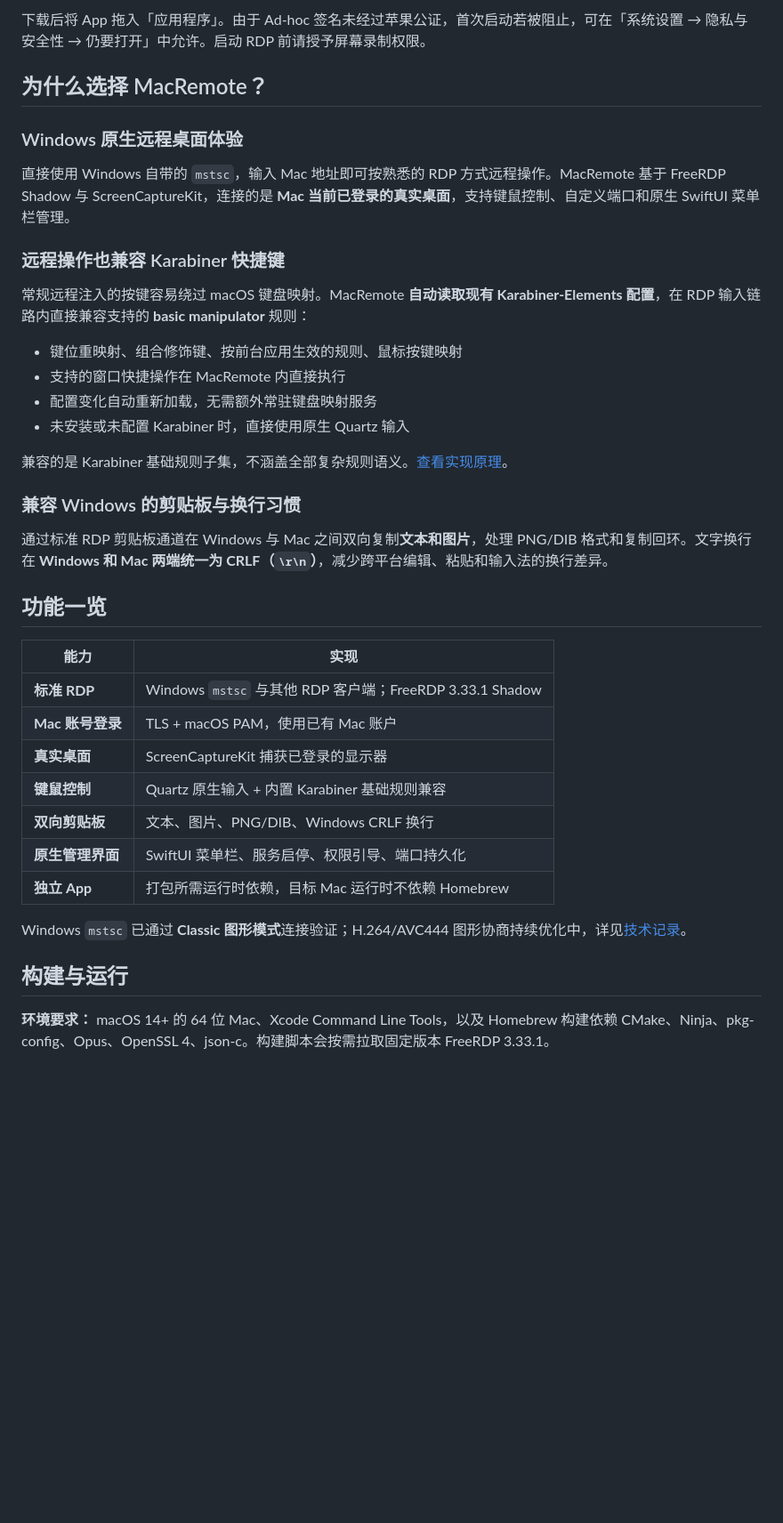
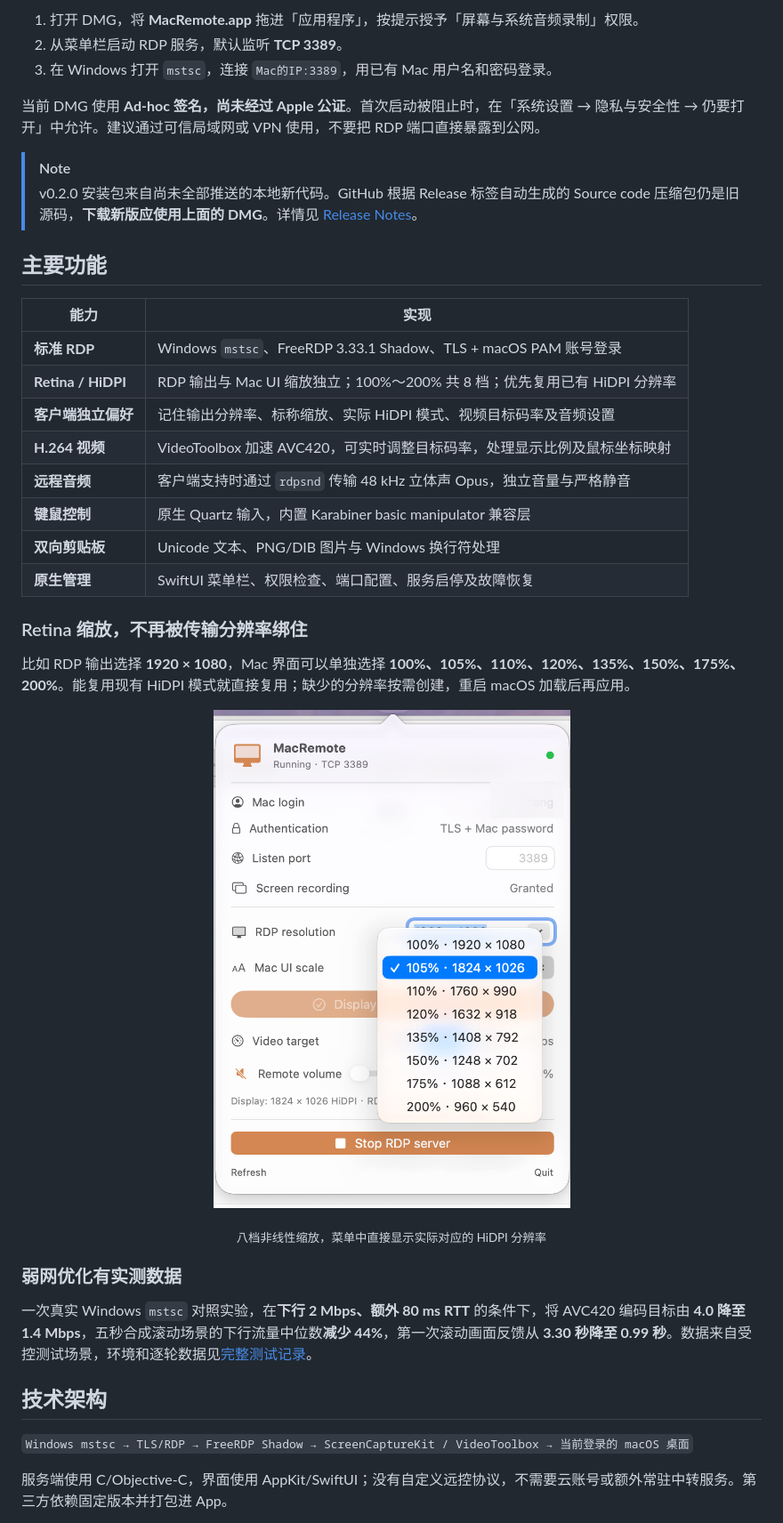
Before and after one commit to ahang39/MacRemote, a Markdown page: README.zh-CN.md, the part around one of its changes. Shown at 89% size. Rendered like a GitHub page; pictures changed too: docs/assets/macremote-hidpi-scales.png (added); blank space fills up the shorter version.

Commit message:
docs: refresh README and add real MacRemote screenshots

```diff
--- a/README.zh-CN.md
+++ b/README.zh-CN.md
@@ -21,41 +48,42 @@ MacRemote 为 macOS 提供原生 RDP 服务端。直接在 Windows 打开 **远
 
-下载后将 App 拖入「应用程序」。由于 Ad-hoc 签名未经过苹果公证，首次启动若被阻止，可在「系统设置 → 隐私与安全性 → 仍要打开」中允许。启动 RDP 前请授予屏幕录制权限。
+1. 打开 DMG，将 **MacRemote.app** 拖进「应用程序」，按提示授予「屏幕与系统音频录制」权限。
+2. 从菜单栏启动 RDP 服务，默认监听 **TCP 3389**。
+3. 在 Windows 打开 `mstsc`，连接 `Mac的IP:3389`，用已有 Mac 用户名和密码登录。
 
-## 为什么选择 MacRemote？
+当前 DMG 使用 **Ad-hoc 签名，尚未经过 Apple 公证**。首次启动被阻止时，在「系统设置 → 隐私与安全性 → 仍要打开」中允许。建议通过可信局域网或 VPN 使用，不要把 RDP 端口直接暴露到公网。
 
-### Windows 原生远程桌面体验
+> [!NOTE]
+> v0.2.0 安装包来自尚未全部推送的本地新代码。GitHub 根据 Release 标签自动生成的 Source code 压缩包仍是旧源码，**下载新版应使用上面的 DMG**。详情见 [Release Notes](https://github.com/ahang39/MacRemote/releases/tag/v0.2.0-adhoc.1)。
 
-直接使用 Windows 自带的 `mstsc`，输入 Mac 地址即可按熟悉的 RDP 方式远程操作。MacRemote 基于 FreeRDP Shadow 与 ScreenCaptureKit，连接的是 **Mac 当前已登录的真实桌面**，支持键鼠控制、自定义端口和原生 SwiftUI 菜单栏管理。
-
-### 远程操作也兼容 Karabiner 快捷键
-
-常规远程注入的按键容易绕过 macOS 键盘映射。MacRemote **自动读取现有 Karabiner-Elements 配置**，在 RDP 输入链路内直接兼容支持的 **basic manipulator** 规则：
-
-- 键位重映射、组合修饰键、按前台应用生效的规则、鼠标按键映射
-- 支持的窗口快捷操作在 MacRemote 内直接执行
-- 配置变化自动重新加载，无需额外常驻键盘映射服务
-- 未安装或未配置 Karabiner 时，直接使用原生 Quartz 输入
-
-兼容的是 Karabiner 基础规则子集，不涵盖全部复杂规则语义。[查看实现原理](docs/adr/0008-inprocess-karabiner-compat.md)。
-
-### 兼容 Windows 的剪贴板与换行习惯
-
-通过标准 RDP 剪贴板通道在 Windows 与 Mac 之间双向复制**文本和图片**，处理 PNG/DIB 格式和复制回环。文字换行在 **Windows 和 Mac 两端统一为 CRLF（`\r\n`）**，减少跨平台编辑、粘贴和输入法的换行差异。
-
-## 功能一览
+## 主要功能
 
 | 能力 | 实现 |
 | --- | --- |
-| **标准 RDP** | Windows `mstsc` 与其他 RDP 客户端；FreeRDP 3.33.1 Shadow |
-| **Mac 账号登录** | TLS + macOS PAM，使用已有 Mac 账户 |
-| **真实桌面** | ScreenCaptureKit 捕获已登录的显示器 |
-| **键鼠控制** | Quartz 原生输入 + 内置 Karabiner 基础规则兼容 |
-| **双向剪贴板** | 文本、图片、PNG/DIB、Windows CRLF 换行 |
-| **原生管理界面** | SwiftUI 菜单栏、服务启停、权限引导、端口持久化 |
-| **独立 App** | 打包所需运行时依赖，目标 Mac 运行时不依赖 Homebrew |
+| **标准 RDP** | Windows `mstsc`、FreeRDP 3.33.1 Shadow、TLS + macOS PAM 账号登录 |
+| **Retina / HiDPI** | RDP 输出与 Mac UI 缩放独立；100%～200% 共 8 档；优先复用已有 HiDPI 分辨率 |
+| **客户端独立偏好** | 记住输出分辨率、标称缩放、实际 HiDPI 模式、视频目标码率及音频设置 |
+| **H.264 视频** | VideoToolbox 加速 AVC420，可实时调整目标码率，处理显示比例及鼠标坐标映射 |
+| **远程音频** | 客户端支持时通过 `rdpsnd` 传输 48 kHz 立体声 Opus，独立音量与严格静音 |
+| **键鼠控制** | 原生 Quartz 输入，内置 Karabiner basic manipulator 兼容层 |
+| **双向剪贴板** | Unicode 文本、PNG/DIB 图片与 Windows 换行符处理 |
+| **原生管理** | SwiftUI 菜单栏、权限检查、端口配置、服务启停及故障恢复 |
 
-Windows `mstsc` 已通过 **Classic 图形模式**连接验证；H.264/AVC444 图形协商持续优化中，详见[技术记录](docs/m2/AVC444.md)。
+### Retina 缩放，不再被传输分辨率绑住
 
-## 构建与运行
+比如 RDP 输出选择 **1920 × 1080**，Mac 界面可以单独选择 **100%、105%、110%、120%、135%、150%、175%、200%**。能复用现有 HiDPI 模式就直接复用；缺少的分辨率按需创建，重启 macOS 加载后再应用。
 
-**环境要求：** macOS 14+ 的 64 位 Mac、Xcode Command Line Tools，以及 Homebrew 构建依赖 CMake、Ninja、pkg-config、Opus、OpenSSL 4、json-c。构建脚本会按需拉取固定版本 FreeRDP 3.33.1。
+<p align="center">
+  <a href="docs/assets/macremote-hidpi-scales.png"><img src="docs/assets/macremote-hidpi-scales.png" width="420" alt="MacRemote 八档 HiDPI 缩放下拉菜单实拍"></a>
+</p>
+<p align="center"><sub>八档非线性缩放，菜单中直接显示实际对应的 HiDPI 分辨率</sub></p>
+
+### 弱网优化有实测数据
+
+一次真实 Windows `mstsc` 对照实验，在**下行 2 Mbps、额外 80 ms RTT** 的条件下，将 AVC420 编码目标由 **4.0 降至 1.4 Mbps**，五秒合成滚动场景的下行流量中位数**减少 44%**，第一次滚动画面反馈从 **3.30 秒降至 0.99 秒**。数据来自受控测试场景，环境和逐轮数据见[完整测试记录](docs/qa/2026-11-17-mstsc-wan.md)。
+
+## 技术架构
+
+`Windows mstsc → TLS/RDP → FreeRDP Shadow → ScreenCaptureKit / VideoToolbox → 当前登录的 macOS 桌面`
+
+服务端使用 C/Objective-C，界面使用 AppKit/SwiftUI；没有自定义远控协议，不需要云账号或额外常驻中转服务。第三方依赖固定版本并打包进 App。
+
```
Also changed, not shown: other parts of README.zh-CN.md (+49 -51 lines), README.md (+81 -82 lines), docs/assets/macremote-icon.png (added), docs/assets/macremote-settings.png (added).
